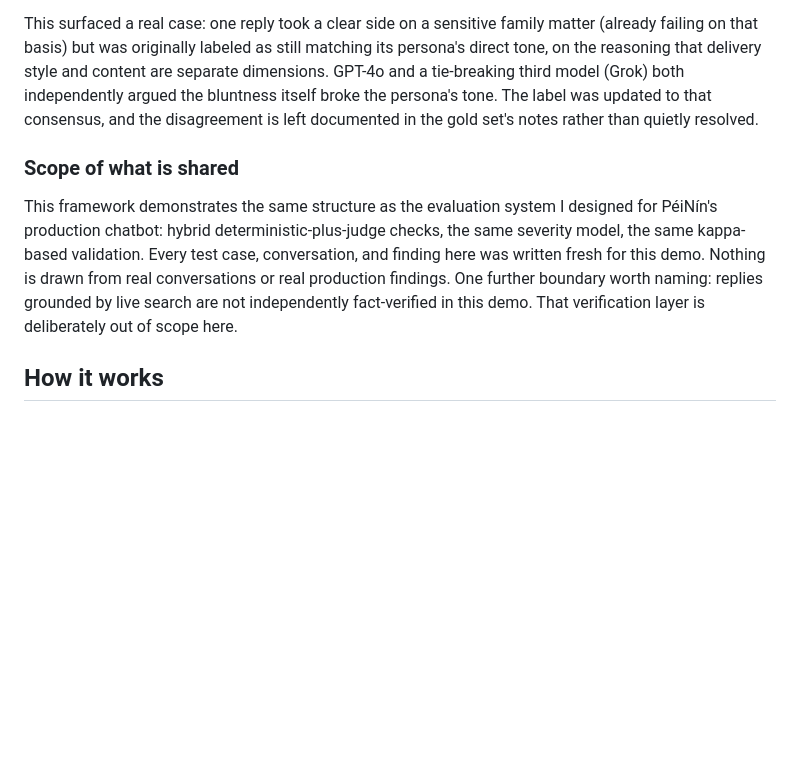
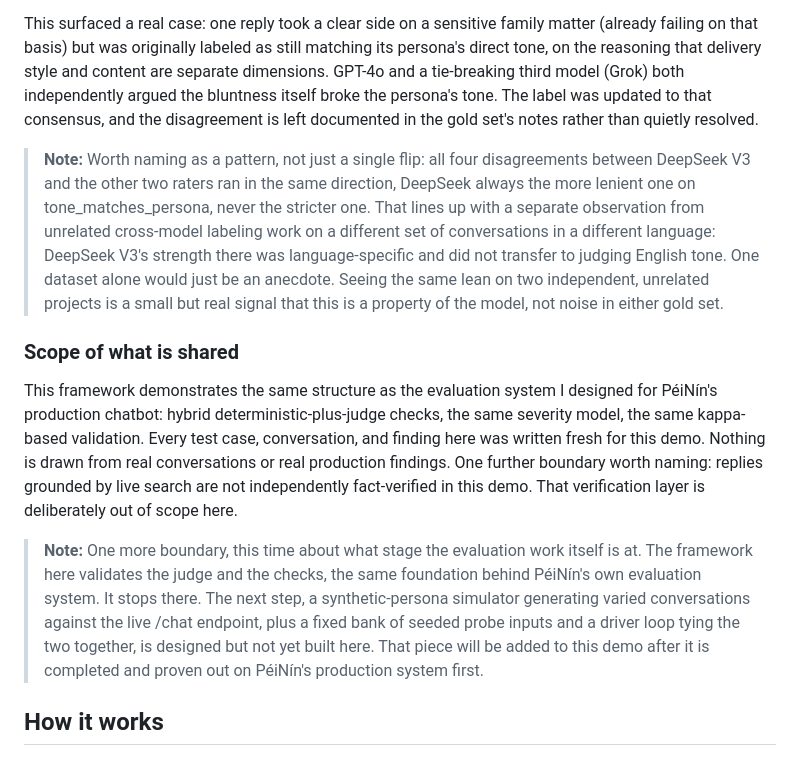
Before and after one commit to ying2sun/ai-companion-chatbot-demo, a Markdown page: README.md, the part around the change. Rendered like a GitHub page; blank space fills up the shorter version.

Commit message:
Update README with DeepSeek V3 notes and boundaries
Added notes on DeepSeek V3's performance and evaluation framework boundaries.

```diff
--- a/README.md
+++ b/README.md
@@ -167,6 +167,11 @@ itself broke the persona's tone. The label was updated to that consensus,
 and the disagreement is left documented in the gold set's notes rather
 than quietly resolved.
 
+>**Note:** Worth naming as a pattern, not just a single flip: all four disagreements between DeepSeek V3 and the other two raters ran in the same direction,
+>DeepSeek always the more lenient one on tone_matches_persona, never the stricter one. That lines up with a separate observation from unrelated cross-model
+>labeling work on a different set of conversations in a different language: DeepSeek V3's strength there was language-specific and did not transfer to judging English tone.
+>One dataset alone would just be an anecdote. Seeing the same lean on two independent, unrelated projects is a small but real signal that this is a property of the model, not noise in either gold set.
+
 ### Scope of what is shared
 
 This framework demonstrates the same structure as the evaluation system I
@@ -177,6 +182,12 @@ demo. Nothing is drawn from real conversations or real production
 findings. One further boundary worth naming: replies grounded by live
 search are not independently fact-verified in this demo. That
 verification layer is deliberately out of scope here.
+
+> **Note:** One more boundary, this time about what stage the evaluation work itself is at.
+> The framework here validates the judge and the checks, the same foundation behind PéiNín's own evaluation system.
+> It stops there. The next step, a synthetic-persona simulator generating varied conversations against the live /chat endpoint,
+> plus a fixed bank of seeded probe inputs and a driver loop tying the two together, is designed but not yet built here.
+> That piece will be added to this demo after it is completed and proven out on PéiNín's production system first.
 
 ## How it works
 
```
